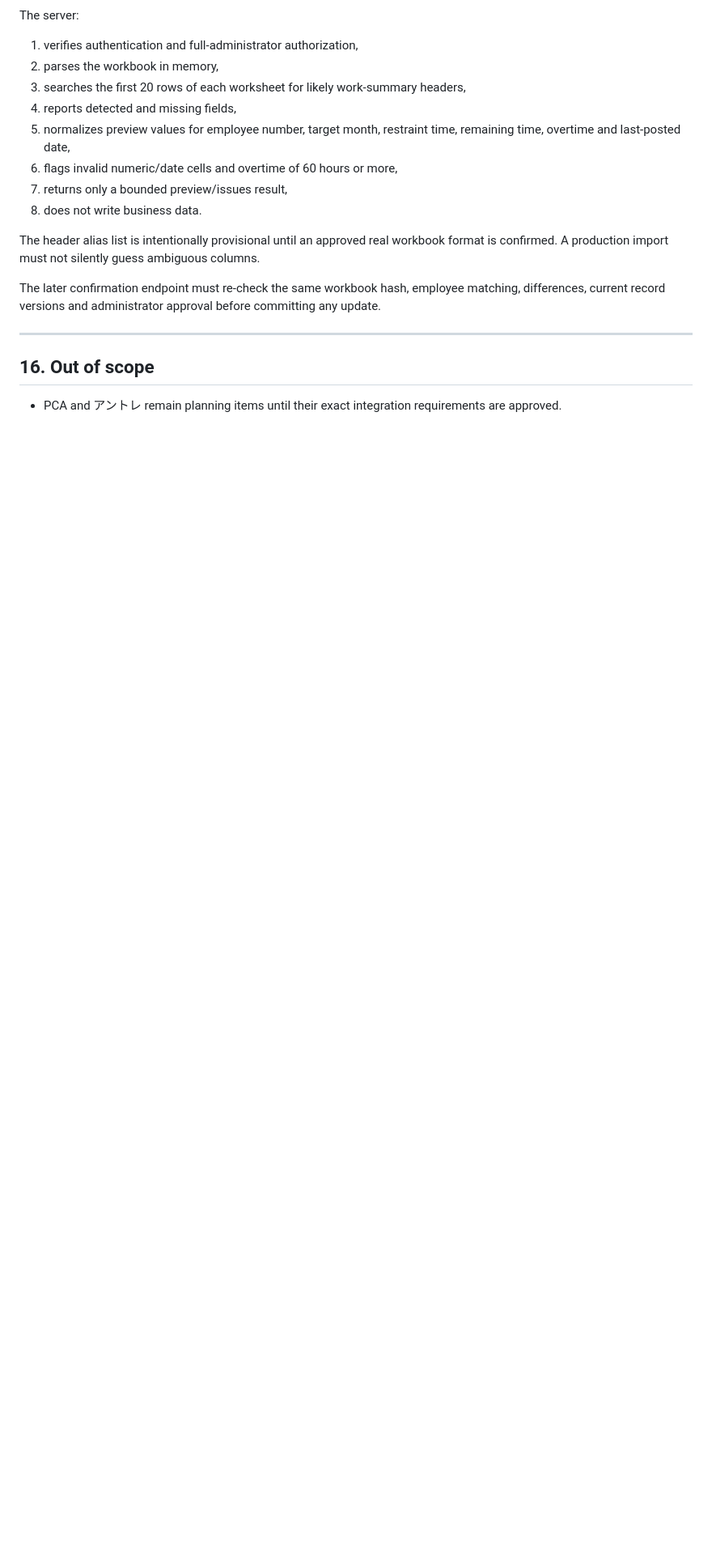
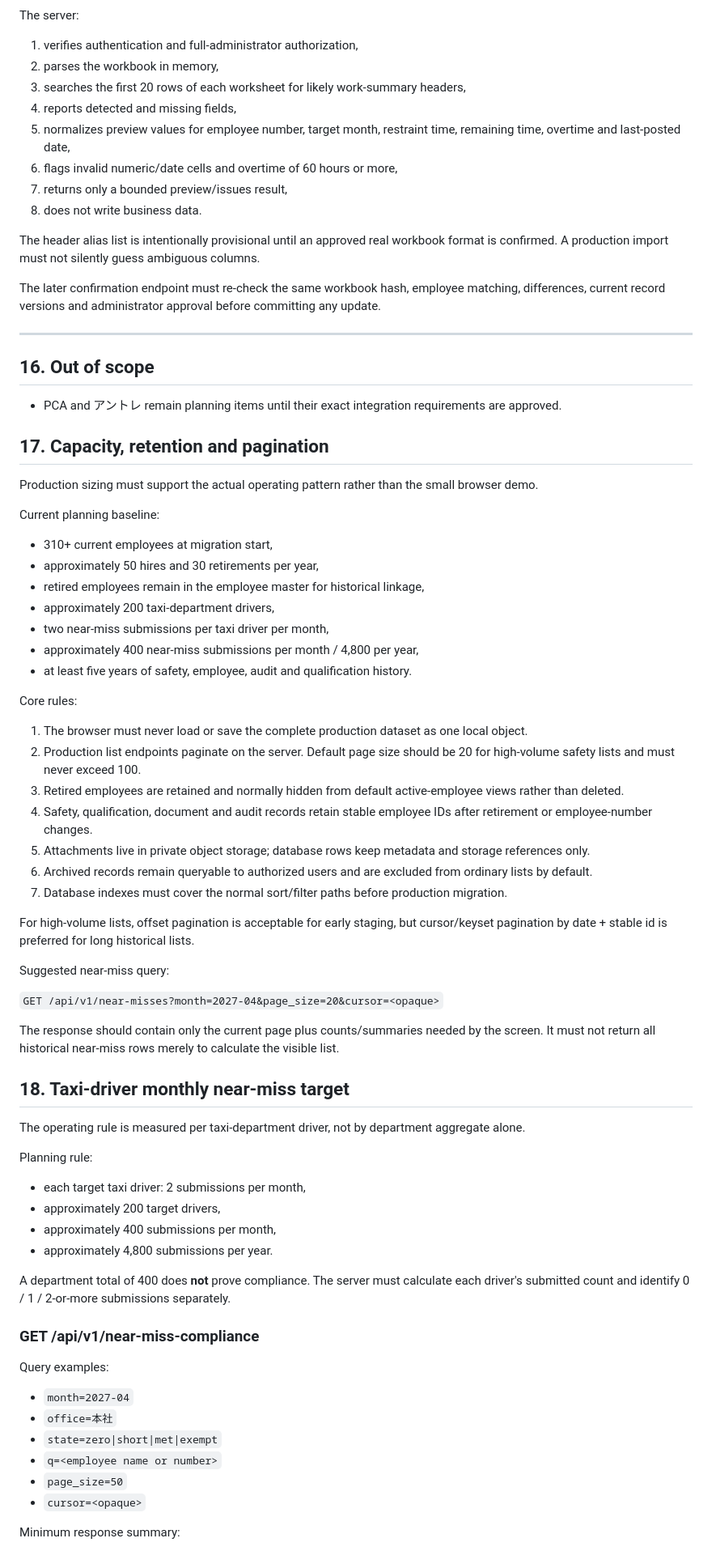
Before and after one commit to hattori-cloud/tsubame-demo-easy-view, a Markdown page: docs/api-contract.md, the part around one of its changes. Shown at 81% size. Drawn GitHub-style; blank space fills up the shorter version.

Commit message:
capacity: define production pagination retention and near-miss quota API

```diff
--- a/docs/api-contract.md
+++ b/docs/api-contract.md
@@ -403,3 +403,63 @@ The later confirmation endpoint must re-check the same workbook hash, employee m
 ## 16. Out of scope
 
 - PCA and アントレ remain planning items until their exact integration requirements are approved.
+
+
+## 17. Capacity, retention and pagination
+
+Production sizing must support the actual operating pattern rather than the small browser demo.
+
+Current planning baseline:
+
+- 310+ current employees at migration start,
+- approximately 50 hires and 30 retirements per year,
+- retired employees remain in the employee master for historical linkage,
+- approximately 200 taxi-department drivers,
+- two near-miss submissions per taxi driver per month,
+- approximately 400 near-miss submissions per month / 4,800 per year,
+- at least five years of safety, employee, audit and qualification history.
+
+Core rules:
+
+1. The browser must never load or save the complete production dataset as one local object.
+2. Production list endpoints paginate on the server. Default page size should be 20 for high-volume safety lists and must never exceed 100.
+3. Retired employees are retained and normally hidden from default active-employee views rather than deleted.
+4. Safety, qualification, document and audit records retain stable employee IDs after retirement or employee-number changes.
+5. Attachments live in private object storage; database rows keep metadata and storage references only.
+6. Archived records remain queryable to authorized users and are excluded from ordinary lists by default.
+7. Database indexes must cover the normal sort/filter paths before production migration.
+
+For high-volume lists, offset pagination is acceptable for early staging, but cursor/keyset pagination by date + stable id is preferred for long historical lists.
+
+Suggested near-miss query:
+
+`GET /api/v1/near-misses?month=2027-04&page_size=20&cursor=<opaque>`
+
+The response should contain only the current page plus counts/summaries needed by the screen. It must not return all historical near-miss rows merely to calculate the visible list.
+
+## 18. Taxi-driver monthly near-miss target
+
+The operating rule is measured per taxi-department driver, not by department aggregate alone.
+
+Planning rule:
+
+- each target taxi driver: 2 submissions per month,
+- approximately 200 target drivers,
+- approximately 400 submissions per month,
+- approximately 4,800 submissions per year.
+
+A department total of 400 does **not** prove compliance. The server must calculate each driver's submitted count and identify 0 / 1 / 2-or-more submissions separately.
+
+### GET /api/v1/near-miss-compliance
+
+Query examples:
+
+- `month=2027-04`
+- `office=本社`
+- `state=zero|short|met|exempt`
+- `q=<employee name or number>`
+- `page_size=50`
+- `cursor=<opaque>`
+
+Minimum response summary:
+
```
Also changed, not shown: other parts of docs/api-contract.md (+27 -0 lines).
